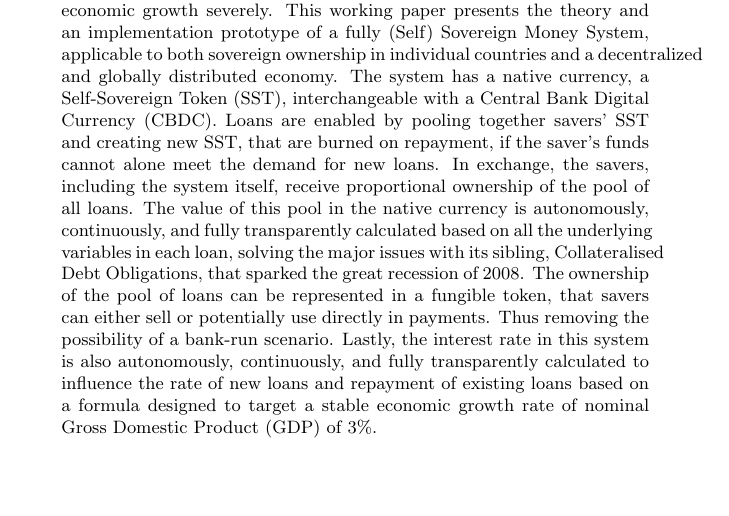
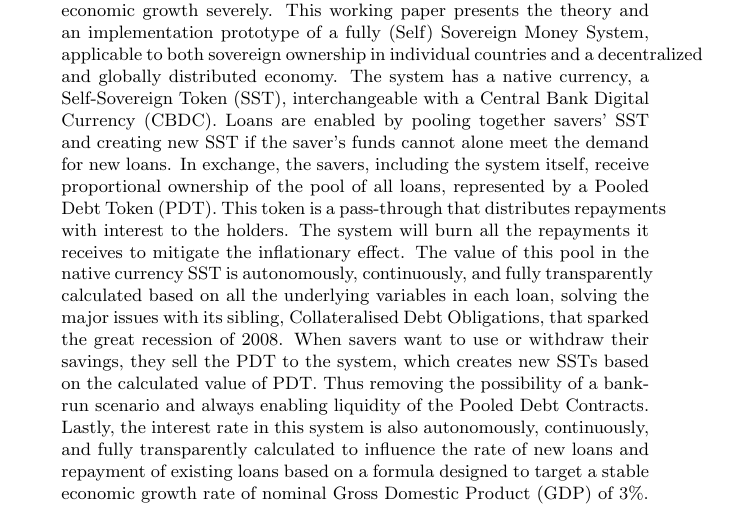
Before and after one commit to kimborgen/Self-Sovereign-Money-System, a LaTeX thesis (article/thesis.tex): part of page 1 of 20, cut so that both start at the same text, the shorter picture padded with empty space. Compiled offline with pdfLaTeX.

Commit message:
Eureka! Enabling continous and instant liquidity without the need for PDT asnear-moneies (altough it can)

```diff
--- a/article/thesis.tex
+++ b/article/thesis.tex
@@ -14,7 +14,7 @@
 \begin{document}
 \maketitle
 \begin{abstract}
-    Our current Fractional Reserve Banking (xRB) system relies heavily on maturity transformation, that is, matching short-term savings to fund long-term debts. An important economic function but one that also causes bank runs and financial instability. Alternatives such as 100\% Full Reserve Banking (FRB), Sovereign Money System (SMS), and cryptocurrencies, address this issue, among many other issues of xRB, but have been criticized for increasing the price and decreasing the availability of loans, stunting economic growth severely. This working paper presents the theory and an implementation prototype of a fully (Self) Sovereign Money System, applicable to both sovereign ownership in individual countries and a decentralized and globally distributed economy. The system has a native currency, a Self-Sovereign Token (SST), interchangeable with a Central Bank Digital Currency (CBDC). Loans are enabled by pooling together savers' SST and creating new SST, that are burned on repayment, if the saver's funds cannot alone meet the demand for new loans. In exchange, the savers, including the system itself, receive proportional ownership of the pool of all loans. The value of this pool in the native currency is autonomously, continuously, and fully transparently calculated based on all the underlying variables in each loan, solving the major issues with its sibling, Collateralised Debt Obligations, that sparked the great recession of 2008. The ownership of the pool of loans can be represented in a fungible token, that savers can either sell or potentially use directly in payments. Thus removing the possibility of a bank-run scenario. Lastly, the interest rate in this system is also autonomously, continuously, and fully transparently calculated to influence the rate of new loans and repayment of existing loans based on a formula designed to target a stable economic growth rate of nominal Gross Domestic Product (GDP) of 3\%.
+    Our current Fractional Reserve Banking (xRB) system relies heavily on maturity transformation, that is, matching short-term savings to fund long-term debts. An important economic function but one that also causes bank runs and financial instability. Alternatives such as 100\% Full Reserve Banking (FRB), Sovereign Money System (SMS), and cryptocurrencies, address this issue, among many other issues of xRB, but have been criticized for increasing the price and decreasing the availability of loans, stunting economic growth severely. This working paper presents the theory and an implementation prototype of a fully (Self) Sovereign Money System, applicable to both sovereign ownership in individual countries and a decentralized and globally distributed economy. The system has a native currency, a Self-Sovereign Token (SST), interchangeable with a Central Bank Digital Currency (CBDC). Loans are enabled by pooling together savers' SST and creating new SST if the saver's funds cannot alone meet the demand for new loans. In exchange, the savers, including the system itself, receive proportional ownership of the pool of all loans, represented by a Pooled Debt Token (PDT). This token is a pass-through that distributes repayments with interest to the holders. The system will burn all the repayments it receives to mitigate the inflationary effect. The value of this pool in the native currency SST is autonomously, continuously, and fully transparently calculated based on all the underlying variables in each loan, solving the major issues with its sibling, Collateralised Debt Obligations, that sparked the great recession of 2008. When savers want to use or withdraw their savings, they sell the PDT to the system, which creates new SSTs based on the calculated value of PDT. Thus removing the possibility of a bank-run scenario and always enabling liquidity of the Pooled Debt Contracts. Lastly, the interest rate in this system is also autonomously, continuously, and fully transparently calculated to influence the rate of new loans and repayment of existing loans based on a formula designed to target a stable economic growth rate of nominal Gross Domestic Product (GDP) of 3\%.
 \end{abstract}
 
 \subsection{Acronyms}
```
Also changed, not shown: article/thesis.pdf.
